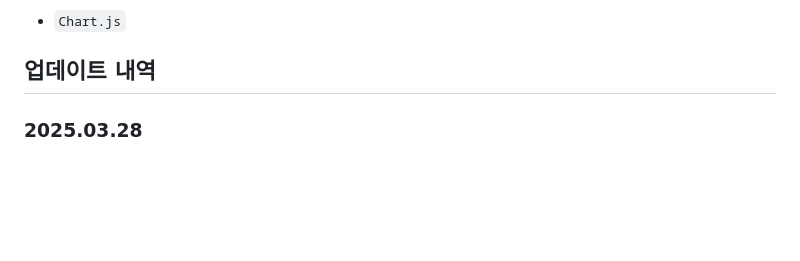
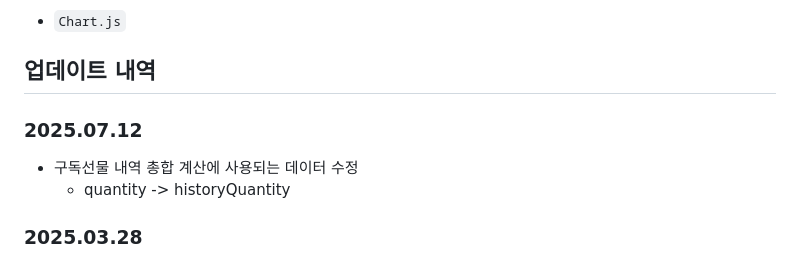
Before and after one commit to alsrbxo0428/ChzzkCheeseHistory, a Markdown page: README.md, the part around the change. GitHub-like rendering; blank space fills up the shorter version.

```diff
--- a/README.md
+++ b/README.md
@@ -8,6 +8,10 @@
 - `Chart.js`
 
 ## 업데이트 내역
+
+### 2025.07.12
+- 구독선물 내역 총합 계산에 사용되는 데이터 수정
+    - quantity -> historyQuantity
 
 ### 2025.03.28
 - 구독선물 내역 확인 페이지 추가
```
